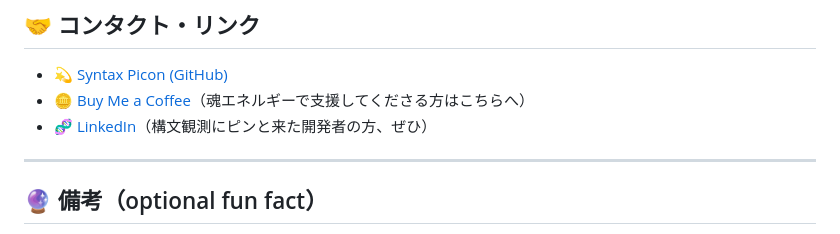
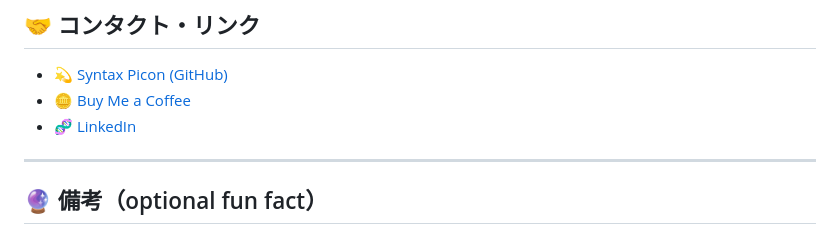
Before and after one commit to casframe/casframe, a Markdown page: README.md, the part around the change. Rendered like a GitHub page.

```diff
--- a/README.md
+++ b/README.md
@@ -74,8 +74,8 @@ Through my work, I aim to:
 ## 🤝 コンタクト・リンク
 
 - 💫 [Syntax Picon (GitHub)](https://github.com/casmikka11/syntax-picon)
-- 🪙 [Buy Me a Coffee](https://buymeacoffee.com/casmikka11)（魂エネルギーで支援してくださる方はこちらへ）
-- 🧬 [LinkedIn](https://www.linkedin.com/in/yuka-kasumi-73736a366/)（構文観測にピンと来た開発者の方、ぜひ）
+- 🪙 [Buy Me a Coffee](https://buymeacoffee.com/casmikka11)
+- 🧬 [LinkedIn](https://www.linkedin.com/in/yuka-kasumi-73736a366/)
 
 ---
 
```
